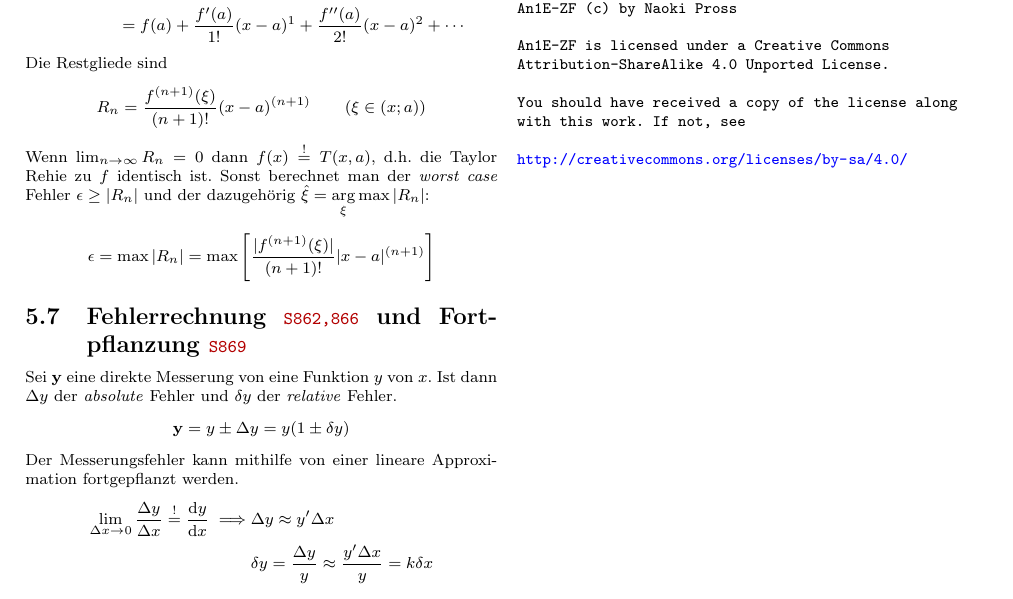
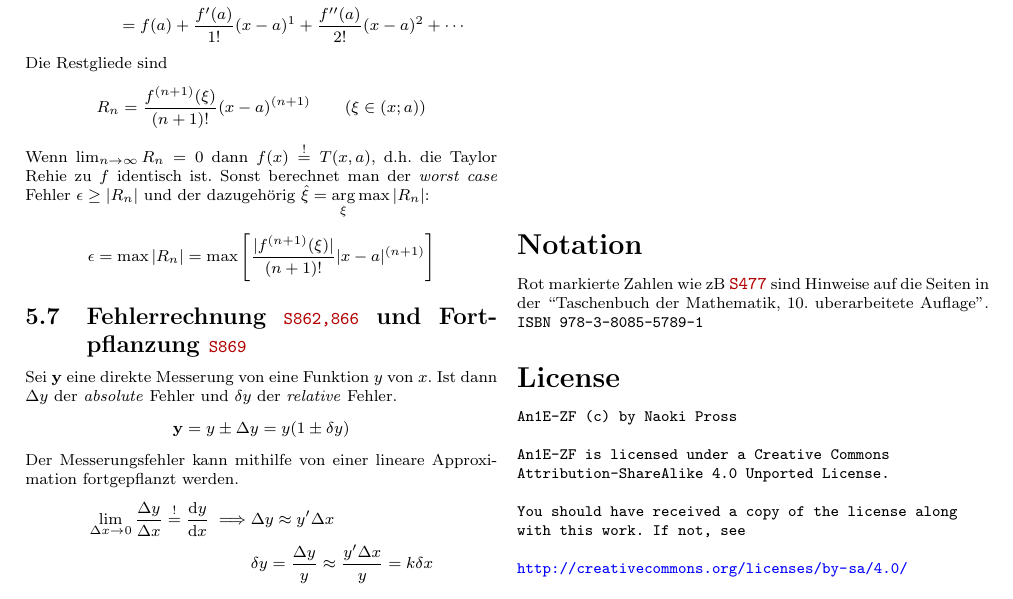
Before and after one commit to HSR-Stud/An1E_2019, a LaTeX document (an1e_zf.tex): part of page 3 of 3, cut so that both start at the same text. Compiled offline with pdfLaTeX.

Commit message:
Add explaination for book page references

```diff
--- a/an1e_zf.tex
+++ b/an1e_zf.tex
@@ -471,6 +471,11 @@ Sei \(f(x)\) in \([a;b]\) stetig, dann \(\exists \xi \in (a;b) : f(\xi) = \mu\)
   \df{}{x} \int_{a(x)}^{b(x)} f(t) \;\dd{t} &= f(b(x)) b'(x) - f(a(x))a'(x)
 \end{align*}
 
+\vfill
+
+\section*{Notation}
+Rot markierte Zahlen wie zB \brpage{477} sind Hinweise auf die Seiten in der ``Taschenbuch der Mathematik, 10. uberarbeitete Auflage''. \texttt{ISBN 978-3-8085-5789-1}
+
 \section*{License}
 { \tt
 An1E-ZF (c) by Naoki Pross
```
Also changed, not shown: an1e_zf.pdf.
